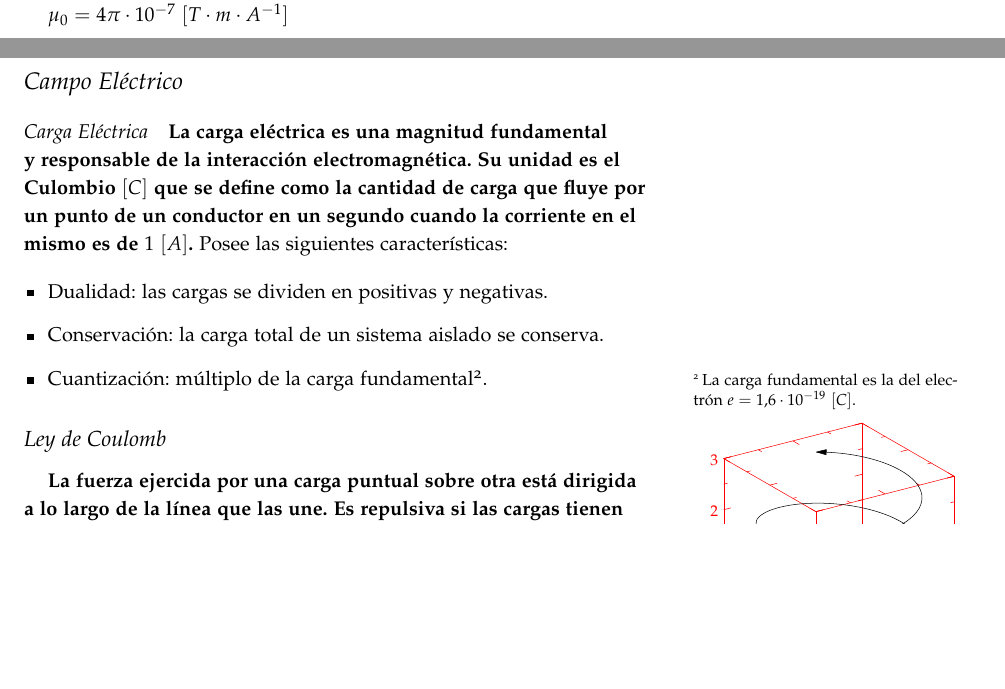
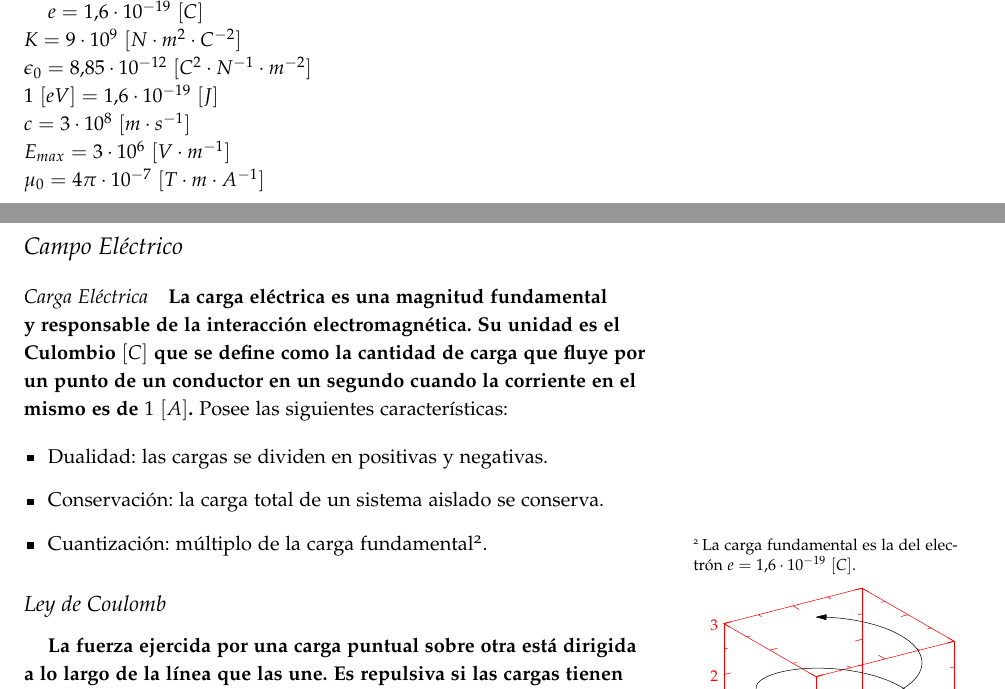
Before and after one commit to AlexanderTS1/physics, a LaTeX document (fisica_2/notas/main.tex): two parts of pages 4 and 5 of 37, joined at a grey line, cut at the place of the change, the shorter picture padded with empty space. Compiled offline with pdfLaTeX.

Commit message:
F2: añadidas constantes en notas

```diff
--- a/fisica_2/notas/main.tex
+++ b/fisica_2/notas/main.tex
@@ -77,7 +77,13 @@
 
 \clearpage
 
-$\mu_0 = 4\pi \cdot 10^{-7}~[T\cdot m \cdot A^{-1}]$
+$e = 1.6\cdot 10^{-19}~[C]$\\
+$K = 9\cdot 10^9~[N\cdot m^2 \cdot C^{-2}]$\\
+$\epsilon_0 = 8.85\cdot 10^{-12}~[C^2\cdot N^{-1}\cdot m^{-2}]$\\
+$1~[eV] = 1.6\cdot 10^{-19}~[J]$\\
+$c = 3\cdot 10^8~[m\cdot s^{-1}]$\\
+$E_{max} = 3\cdot 10^6~[V\cdot m^{-1}]$\\
+$\mu_0 = 4\pi \cdot 10^{-7}~[T\cdot m \cdot A^{-1}]$\\
 
 \clearpage
 
```
Also changed, not shown: fisica_2/notas/main.pdf.
